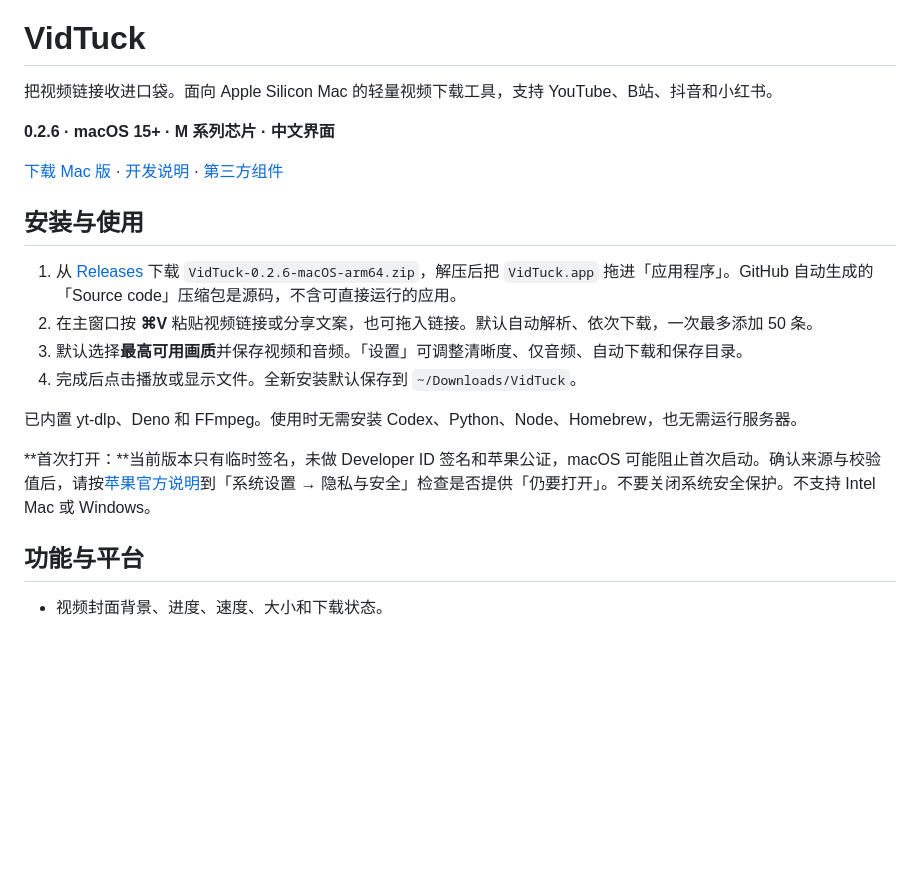
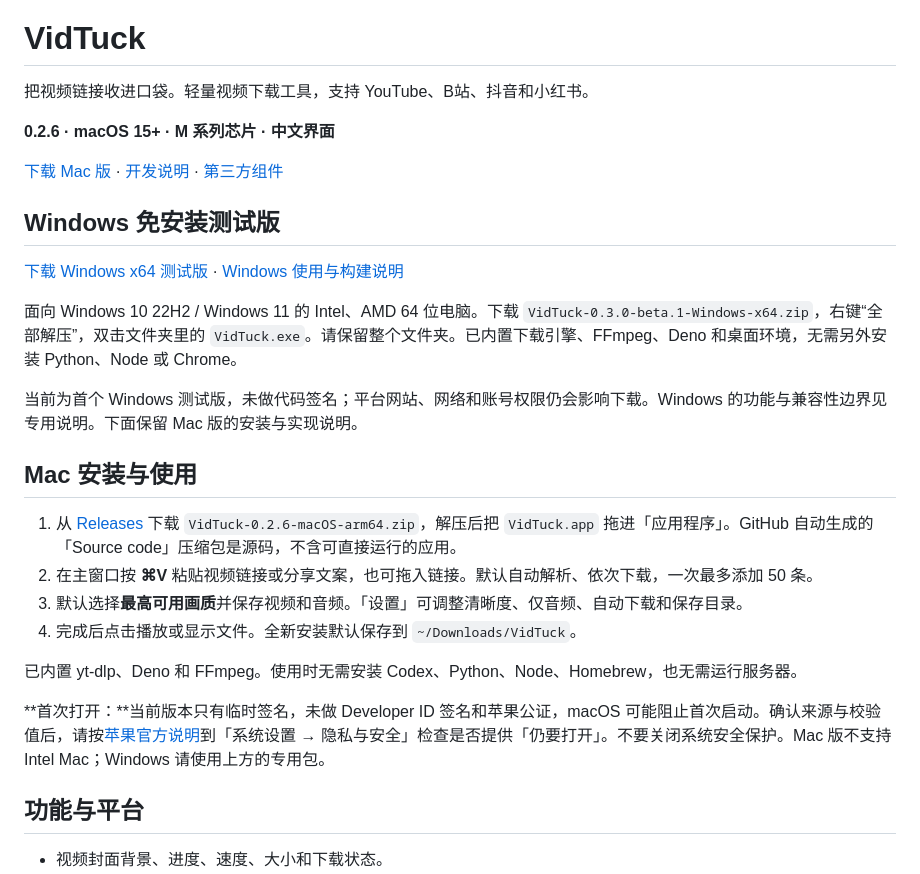
Before and after one commit to xiangye-zephyr/VidTuck, a Markdown page: README.md, the part around the change. Rendered like a GitHub page; blank space fills up the shorter version.

Commit message:
Document portable Windows download alongside Mac release

```diff
--- a/README.md
+++ b/README.md
@@ -2,13 +2,21 @@
 
 # VidTuck
 
-把视频链接收进口袋。面向 Apple Silicon Mac 的轻量视频下载工具，支持 YouTube、B站、抖音和小红书。
+把视频链接收进口袋。轻量视频下载工具，支持 YouTube、B站、抖音和小红书。
 
 **0.2.6 · macOS 15+ · M 系列芯片 · 中文界面**
 
 [下载 Mac 版](https://github.com/xiangye-zephyr/VidTuck/releases/latest) · [开发说明](docs/DEVELOPMENT.md) · [第三方组件](ThirdParty/NOTICE.md)
 
-## 安装与使用
+## Windows 免安装测试版
+
+[下载 Windows x64 测试版](https://github.com/xiangye-zephyr/VidTuck/releases/tag/v0.3.0-beta.1) · [Windows 使用与构建说明](windows/README.md)
+
+面向 Windows 10 22H2 / Windows 11 的 Intel、AMD 64 位电脑。下载 `VidTuck-0.3.0-beta.1-Windows-x64.zip`，右键“全部解压”，双击文件夹里的 `VidTuck.exe`。请保留整个文件夹。已内置下载引擎、FFmpeg、Deno 和桌面环境，无需另外安装 Python、Node 或 Chrome。
+
+当前为首个 Windows 测试版，未做代码签名；平台网站、网络和账号权限仍会影响下载。Windows 的功能与兼容性边界见专用说明。下面保留 Mac 版的安装与实现说明。
+
+## Mac 安装与使用
 
 1. 从 [Releases](https://github.com/xiangye-zephyr/VidTuck/releases) 下载 `VidTuck-0.2.6-macOS-arm64.zip`，解压后把 `VidTuck.app` 拖进「应用程序」。GitHub 自动生成的「Source code」压缩包是源码，不含可直接运行的应用。
 2. 在主窗口按 **⌘V** 粘贴视频链接或分享文案，也可拖入链接。默认自动解析、依次下载，一次最多添加 50 条。
@@ -17,7 +25,7 @@
 
 已内置 yt-dlp、Deno 和 FFmpeg。使用时无需安装 Codex、Python、Node、Homebrew，也无需运行服务器。
 
-**首次打开：**当前版本只有临时签名，未做 Developer ID 签名和苹果公证，macOS 可能阻止首次启动。确认来源与校验值后，请按[苹果官方说明](https://support.apple.com/zh-cn/102445)到「系统设置 → 隐私与安全」检查是否提供「仍要打开」。不要关闭系统安全保护。不支持 Intel Mac 或 Windows。
+**首次打开：**当前版本只有临时签名，未做 Developer ID 签名和苹果公证，macOS 可能阻止首次启动。确认来源与校验值后，请按[苹果官方说明](https://support.apple.com/zh-cn/102445)到「系统设置 → 隐私与安全」检查是否提供「仍要打开」。不要关闭系统安全保护。Mac 版不支持 Intel Mac；Windows 请使用上方的专用包。
 
 ## 功能与平台
 
```
